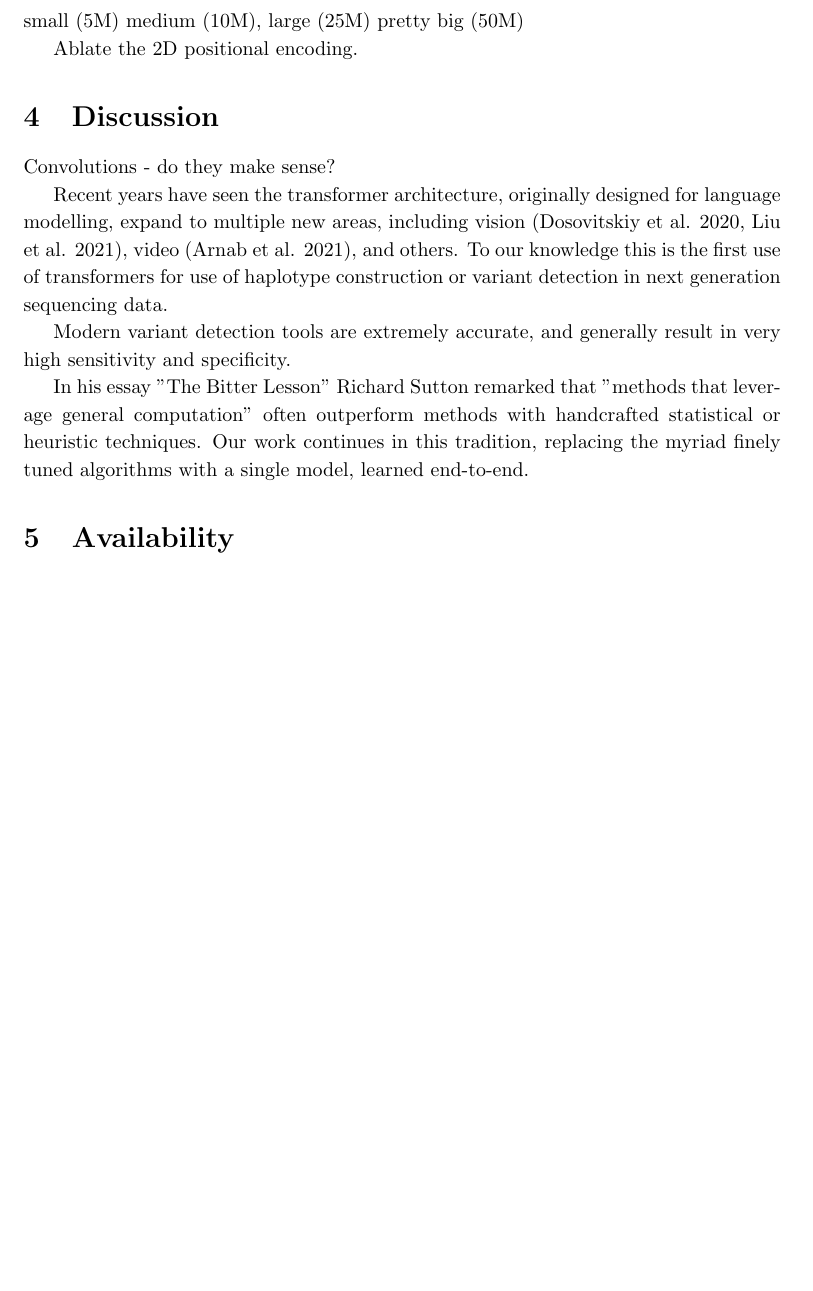
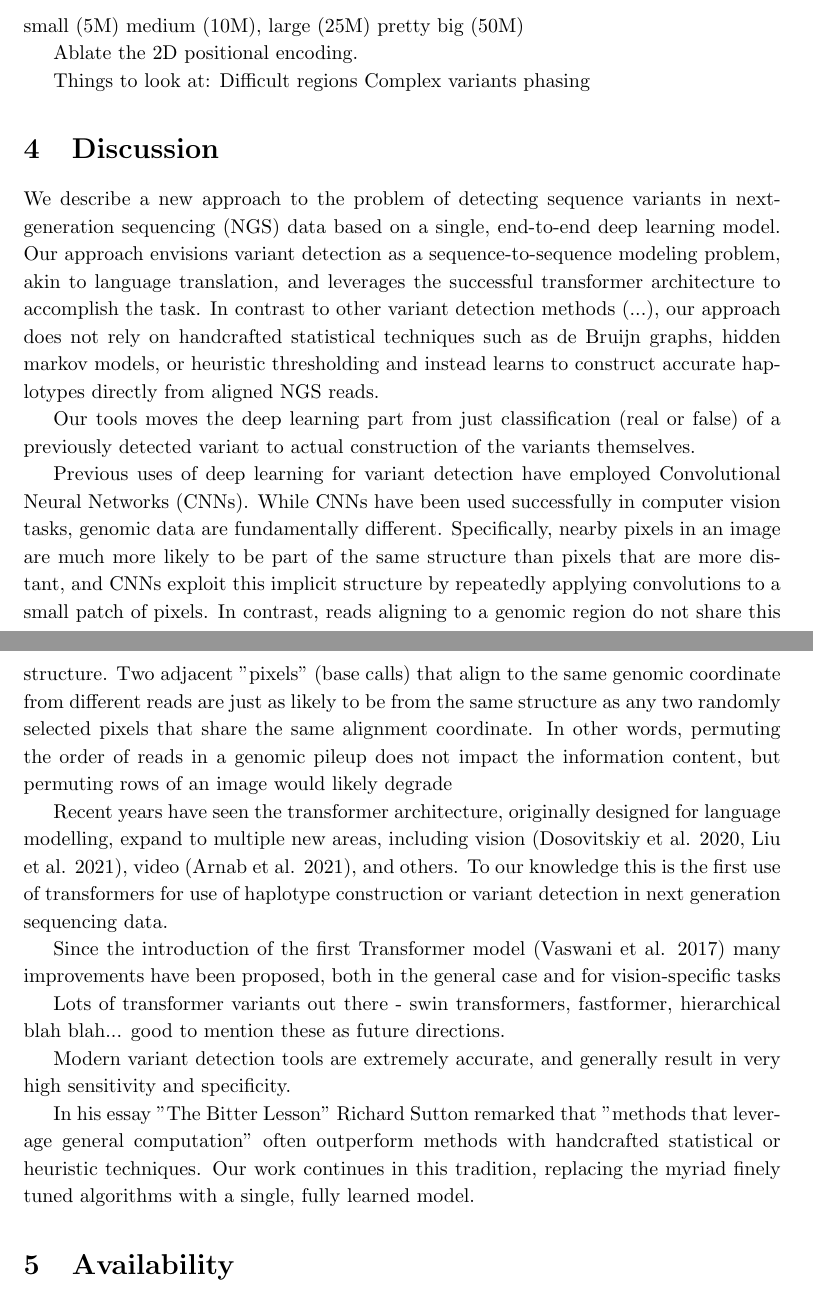
Before and after one commit to brendanofallon/jovian, a LaTeX paper (manuscript/manuscript.tex): part of page 4 of 5 before the commit and two parts of pages 4 and 5 of 6 after it, the two joined at a grey line, cut so that both start at the same text, the shorter picture padded with empty space. Compiled offline with pdfLaTeX.

```diff
--- a/manuscript/manuscript.tex
+++ b/manuscript/manuscript.tex
@@ -20,7 +20,7 @@
 \maketitle
 
 \begin{abstract}
-	Detection of germline variants in next-generation sequencing data is an essential element of modern genomics. Variant detection tools typically rely on a variety of statistical algorithms and heuristic techniques to identify variants. Here we describe a new approach that replaces the handcrafted statistical methods with a single, end-to-end deep learning model. Our model frames variant detection as a sequence-to-sequence modeling task, and employs a transformer-based architecture to translate alignment columns into predicted haplotype sequences.
+	Detection of germline variants in next-generation sequencing data is an essential element of modern genomics. Variant detection tools typically rely on a variety of statistical algorithms and heuristic techniques to identify variants. Here we describe a new approach that replaces the handcrafted statistical methods with a single, end-to-end deep learning model. Our model frames variant detection as a sequence-to-sequence modeling task, and employs a transformer-based architecture to translate alignment columns into two predicted haplotype sequences. Trained on whole genome sequences from Genome-in-a-Bottle, we demonstrate that this approach yields sensitivity and precision similar to other top-performing callers, and that
 \end{abstract}
 
 \section{Introduction}
@@ -72,15 +72,30 @@
  Ablate the 2D positional encoding.
 
 
+ Things to look at:
+ Difficult regions
+ Complex variants
+ phasing
+
+
+
  \section{Discussion}
 
- Convolutions - do they make sense?
+We describe a new approach to the problem of detecting sequence variants in next-generation sequencing (NGS) data based on a single, end-to-end deep learning model. Our approach envisions variant detection as a sequence-to-sequence modeling problem, akin to language translation, and leverages the successful transformer architecture to accomplish the task. In contrast to other variant detection methods (...), our approach does not rely on handcrafted statistical techniques such as de Bruijn graphs, hidden markov models, or heuristic thresholding and instead learns to construct accurate haplotypes directly from aligned NGS reads.
+
+Our tools moves the deep learning part from just classification (real or false) of a previously detected variant to actual construction of the variants themselves.
+
+Previous uses of deep learning for variant detection have employed Convolutional Neural Networks (CNNs). While CNNs have been used successfully in computer vision tasks, genomic data are fundamentally different. Specifically, nearby pixels in an image are much more likely to be part of the same structure than pixels that are more distant, and CNNs exploit this implicit structure by repeatedly applying convolutions to a small patch of pixels. In contrast, reads aligning to a genomic region do not share this structure. Two adjacent "pixels" (base calls) that align to the same genomic coordinate from different reads are just as likely to be from the same structure as any two randomly selected pixels that share the same alignment coordinate. In other words, permuting the order of reads in a genomic pileup does not impact the information content, but permuting rows of an image would likely degrade
 
 Recent years have seen the transformer architecture, originally designed for language modelling, expand to multiple new areas, including vision (Dosovitskiy et al. 2020, Liu et al. 2021), video (Arnab et al. 2021), and others. To our knowledge this is the first use of transformers for use of haplotype construction or variant detection in next generation sequencing data.
 
+Since the introduction of the first Transformer model (Vaswani et al. 2017) many improvements have been proposed, both in the general case and for vision-specific tasks
+
+Lots of transformer variants out there - swin transformers, fastformer, hierarchical blah blah... good to mention these as future directions.
+
 Modern variant detection tools are extremely accurate, and generally result in very high sensitivity and specificity.
 
- In his essay "The Bitter Lesson" Richard Sutton remarked that "methods that leverage general computation" often outperform methods with handcrafted statistical or heuristic techniques.  Our work continues in this tradition, replacing the myriad finely tuned algorithms with a single model, learned end-to-end.
+ In his essay "The Bitter Lesson" Richard Sutton remarked that "methods that leverage general computation" often outperform methods with handcrafted statistical or heuristic techniques.  Our work continues in this tradition, replacing the myriad finely tuned algorithms with a single, fully learned model.
 
  \section{Availability}
 
```
Also changed, not shown: manuscript/manuscript.tex (2 more changed lines), 1 other file.
